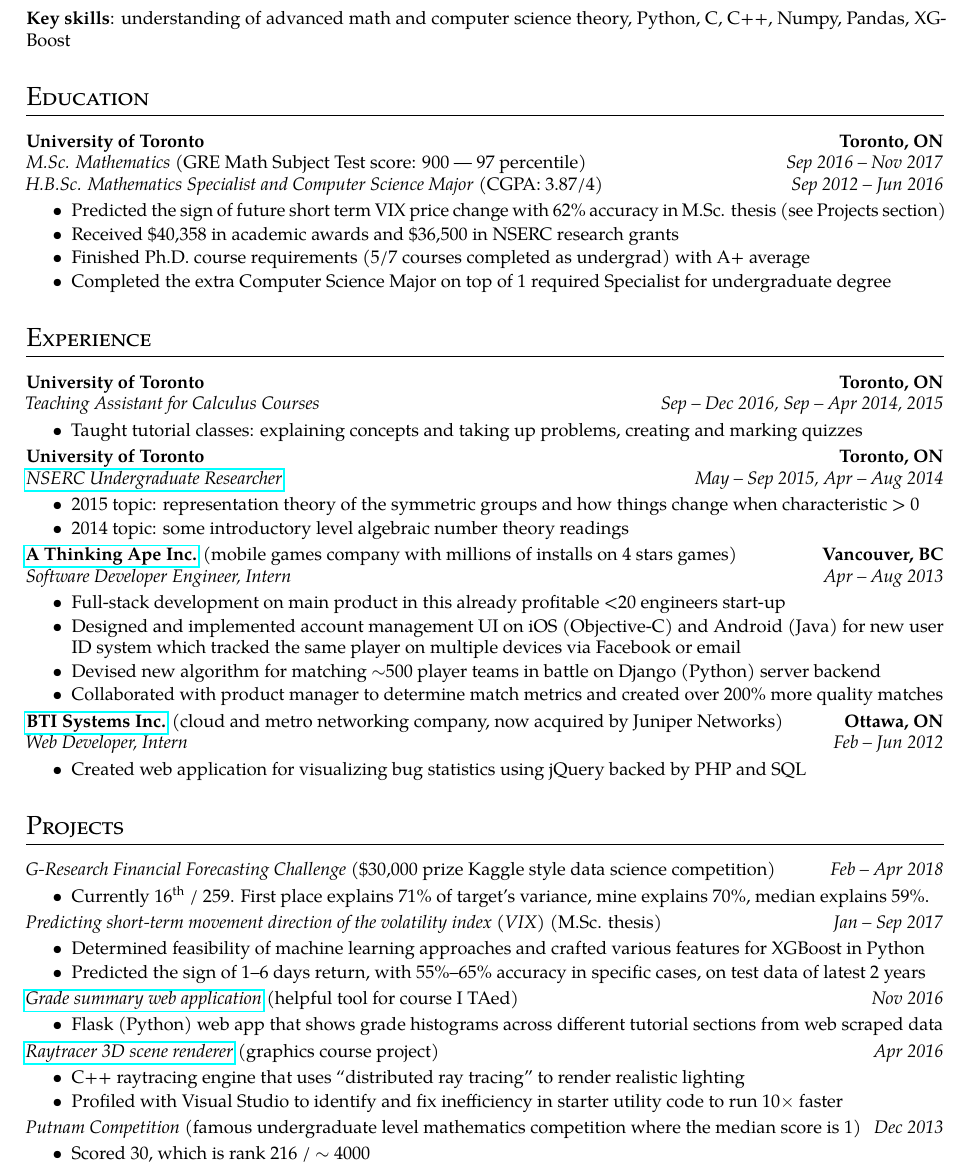
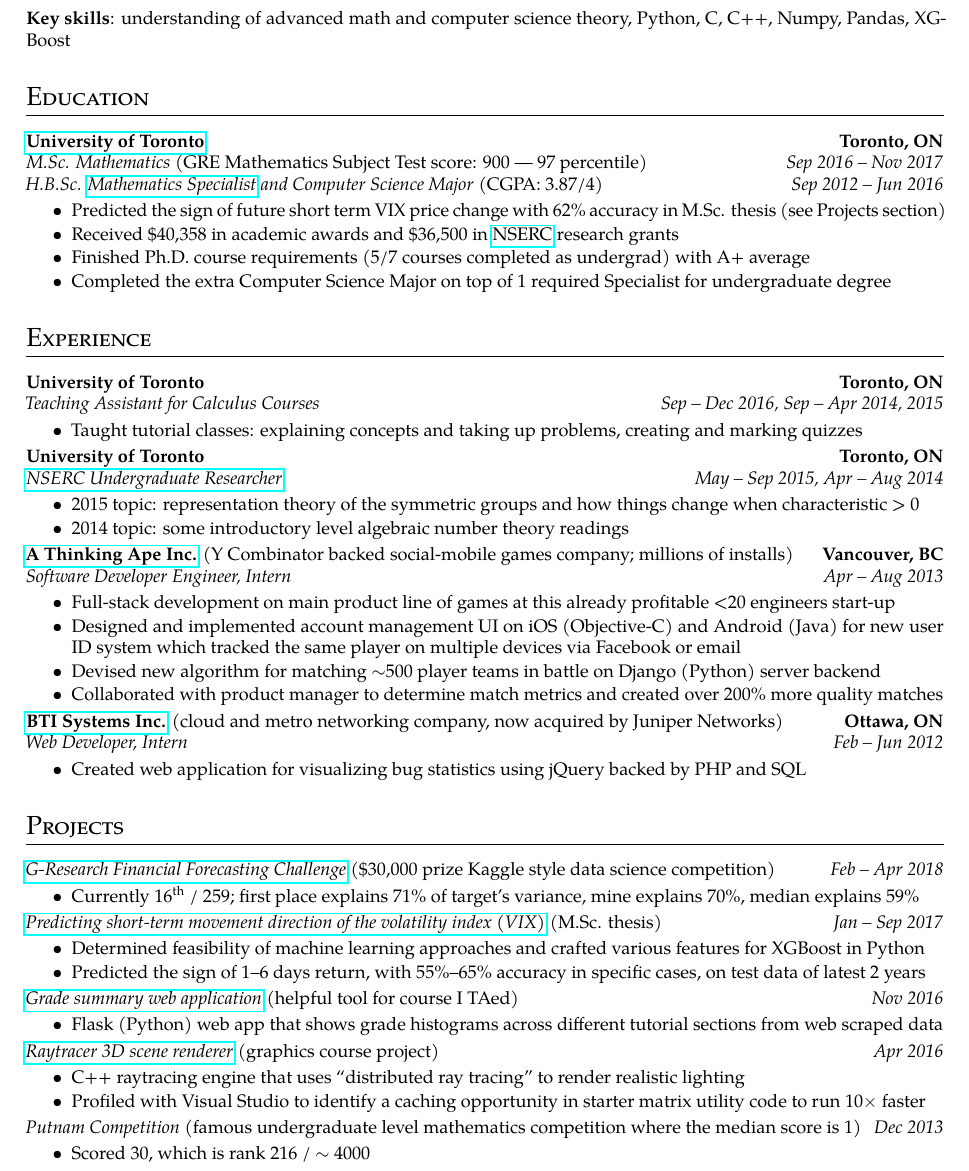
Before and after one commit to yumichael/resume-v5, a LaTeX document (output.tex): part of the page, cut so that both start at the same text. Compiled offline with pdfLaTeX.

Commit message:
update resume

```diff
--- a/output.tex
+++ b/output.tex
@@ -38,13 +38,13 @@
 \textbf{Key skills}: understanding of advanced math and computer science theory, Python, C, C++, Numpy, Pandas, XGBoost
 
 \section*{Education}
-\company{University of Toronto}\hfill\location{Toronto, ON}\\
-\position{M.Sc. Mathematics} (GRE Math Subject Test score: 900 --- 97 percentile)\hfill\timespan{Sep 2016 -- Nov 2017}
+\company{\href{https://www.utoronto.ca/}{University of Toronto}}\hfill\location{Toronto, ON}\\
+\position{M.Sc. Mathematics} (GRE Mathematics Subject Test score: 900 --- 97 percentile)\hfill\timespan{Sep 2016 -- Nov 2017}
 \\
-\position{H.B.Sc. Mathematics Specialist and Computer Science Major} (CGPA: 3.87/4)\hfill\timespan{Sep 2012 -- Jun 2016}
+\position{H.B.Sc. \href{http://calendar.artsci.utoronto.ca/crs_mat.htm\#ASSPE1165}{Mathematics Specialist} and Computer Science Major} (CGPA: 3.87/4)\hfill\timespan{Sep 2012 -- Jun 2016}
 \begin{itemize}
 \item Predicted the sign of future short term VIX price change with 62\% accuracy in M.Sc. thesis (see Projects section)
-\item Received \$40,358 in academic awards and \$36,500 in NSERC research grants
+\item Received \$40,358 in academic awards and \$36,500 in \href{http://www.nserc-crsng.gc.ca/index_eng.asp}{NSERC} research grants
 \item Finished Ph.D. course requirements (5/7 courses completed as undergrad) with A+ average
 \item Completed the extra Computer Science Major on top of 1 required Specialist for undergraduate degree
 \end{itemize}
@@ -60,10 +60,10 @@
 \item 2015 topic: representation theory of the symmetric groups and how things change when characteristic > 0
 \item 2014 topic: some introductory level algebraic number theory readings
 \end{itemize}
-\company{\href{http://www.athinkingape.com/}{A Thinking Ape Inc.}} (mobile games company with millions of installs on 4 stars games)\hfill\location{Vancouver, BC}\\
+\company{\href{http://www.athinkingape.com/}{A Thinking Ape Inc.}} (Y Combinator backed social-mobile games company; millions of installs)\hfill\location{Vancouver, BC}\\
 \position{Software Developer Engineer, Intern}\hfill\timespan{Apr -- Aug 2013}
 \begin{itemize}
-\item Full-stack development on main product in this already profitable <20 engineers start-up
+\item Full-stack development on main product line of games at this already profitable <20 engineers start-up
 \item Designed and implemented account management UI on iOS (Objective-C) and Android (Java) for new user ID system which tracked the same player on multiple devices via Facebook or email
 \item Devised new algorithm for matching \(\sim\)500 player teams in battle on Django (Python) server backend
 \item Collaborated with product manager to determine match metrics and created over 200\% more quality matches
@@ -74,11 +74,11 @@
 \item Created web application for visualizing bug statistics using jQuery backed by PHP and SQL
 \end{itemize}
 \section*{Projects}
-\position{G-Research Financial Forecasting Challenge} (\$30,000 prize Kaggle style data science competition)\hfill\timespan{Feb -- Apr 2018}
+\position{\href{https://financialforecasting.gresearch.co.uk/}{G-Research Financial Forecasting Challenge}} (\$30,000 prize Kaggle style data science competition)\hfill\timespan{Feb -- Apr 2018}
 \begin{itemize}
-\item Currently 16\textsuperscript{th} / 259. First place explains 71\% of target's variance, mine explains 70\%, median explains 59\%.
+\item Currently 16\textsuperscript{th} / 259; first place explains 71\% of target's variance, mine explains 70\%, median explains 59\%
 \end{itemize}
-\position{Predicting short-term movement direction of the volatility index (VIX)} (M.Sc. thesis)\hfill\timespan{Jan -- Sep 2017}
+\position{\href{https://tspace.library.utoronto.ca/bitstream/1807/79328/3/Yu_Michael_Y_201711_MSc_thesis.pdf}{Predicting short-term movement direction of the volatility index (VIX)}} (M.Sc. thesis)\hfill\timespan{Jan -- Sep 2017}
 \begin{itemize}
 \item Determined feasibility of machine learning approaches and crafted various features for XGBoost in Python
 \item Predicted the sign of 1--6 days return, with 55\%--65\% accuracy in specific cases, on test data of latest 2 years
@@ -90,7 +90,7 @@
 \position{\href{https://github.com/yumichael/raytrace}{Raytracer 3D scene renderer}} (graphics course project)\hfill\timespan{Apr 2016}
 \begin{itemize}
 \item C++ raytracing engine that uses ``distributed ray tracing'' to render realistic lighting
-\item Profiled with Visual Studio to identify and fix inefficiency in starter utility code to run 10\(\times\) faster
+\item Profiled with Visual Studio to identify a caching opportunity in starter matrix utility code to run 10\(\times\) faster
 \end{itemize}
 \position{Putnam Competition} (famous undergraduate level mathematics competition where the median score is 1)\hfill\timespan{Dec 2013}
 \begin{itemize}
```
Also changed, not shown: info.txt (+10 -10 lines), output.pdf, 1 other file.
